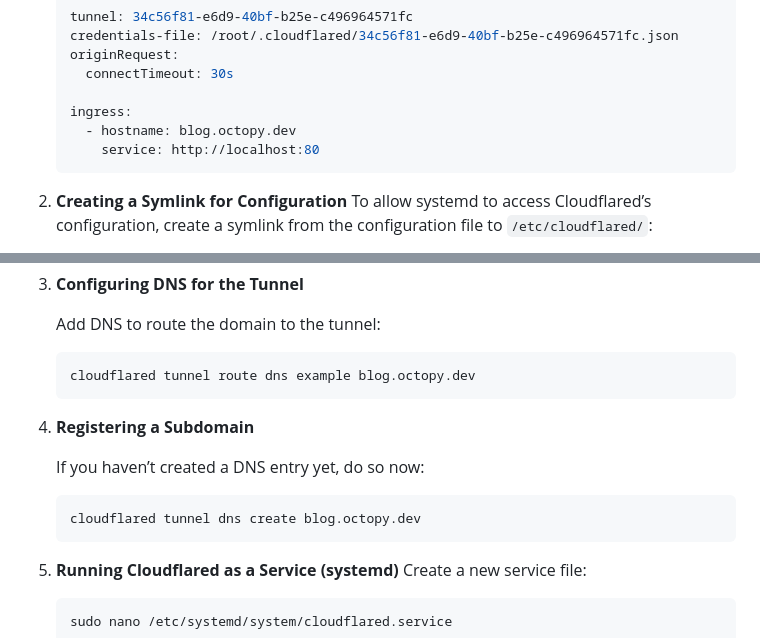
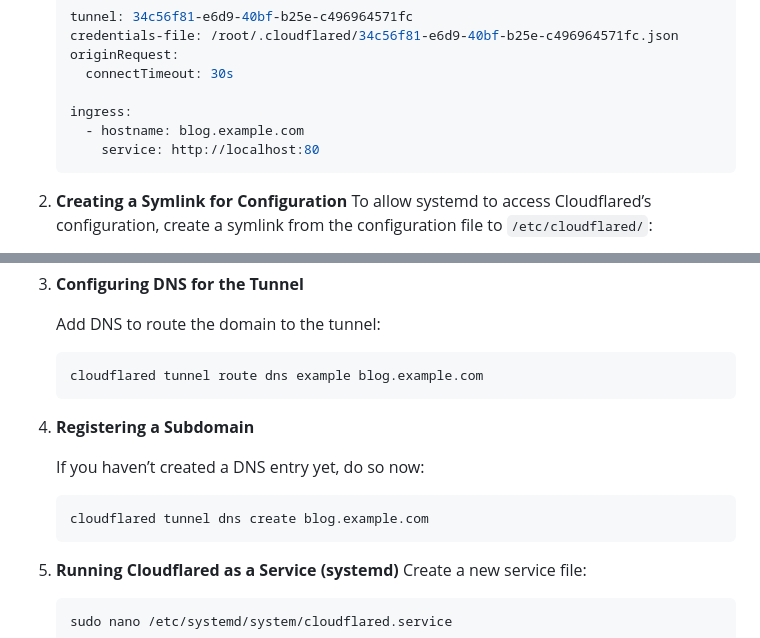
Before and after one commit to OctopyID/Octopy, a Markdown page: src/posts/getting-started-with-cloudflared.md, 2 parts joined by grey strips. GitHub-like rendering.

Commit message:
content: fix typo

````diff
--- a/src/posts/getting-started-with-cloudflared.md
+++ b/src/posts/getting-started-with-cloudflared.md
@@ -80,7 +80,7 @@ Now, let’s connect a local HTTP service (for example, a server running on port
      connectTimeout: 30s
 
    ingress:
-     - hostname: blog.octopy.dev
+     - hostname: blog.example.com
        service: http://localhost:80
    ```
 
@@ -101,7 +101,7 @@ Now, let’s connect a local HTTP service (for example, a server running on port
    Add DNS to route the domain to the tunnel:
 
    ```bash
-   cloudflared tunnel route dns example blog.octopy.dev
+   cloudflared tunnel route dns example blog.example.com
    ```
 
 4. **Registering a Subdomain**
@@ -109,7 +109,7 @@ Now, let’s connect a local HTTP service (for example, a server running on port
    If you haven’t created a DNS entry yet, do so now:
 
    ```bash
-   cloudflared tunnel dns create blog.octopy.dev
+   cloudflared tunnel dns create blog.example.com
    ```
 
 5. **Running Cloudflared as a Service (systemd)**
````
